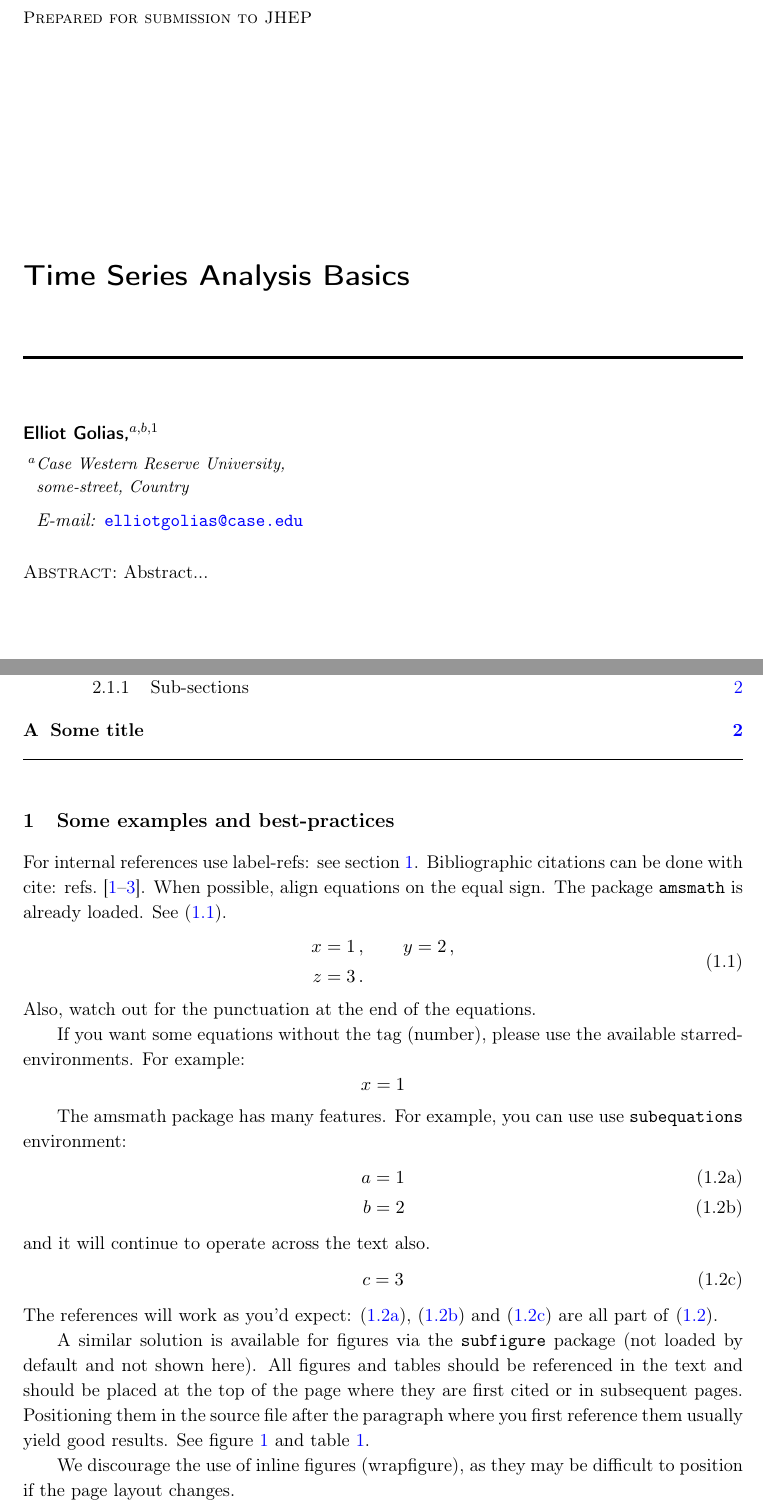
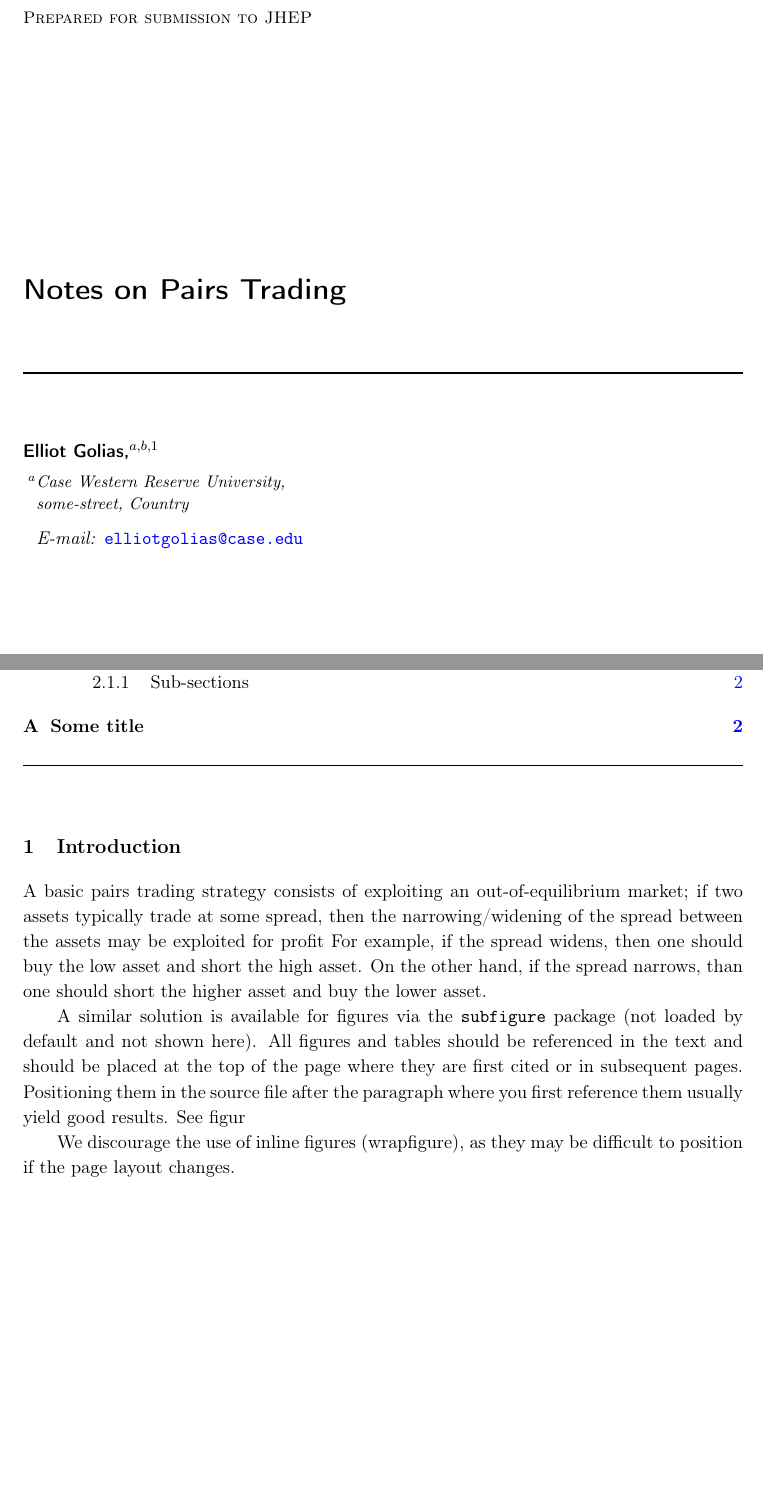
Before and after one commit to egolias1/Pairs-Trading, a LaTeX document (PairsTradingNotes.tex): two parts of pages 1 and 2 of 3, joined at a grey line, cut so that both start at the same text, the shorter picture padded with empty space. Compiled offline with pdfLaTeX.

Commit message:
Adding introduction to Notes

```diff
--- a/PairsTradingNotes.tex
+++ b/PairsTradingNotes.tex
@@ -9,7 +9,7 @@
 
 
 
-\title{\boldmath Time Series Analysis Basics}
+\title{\boldmath Notes on Pairs Trading}
 
 
 %% %simple case: 2 authors, same institution
@@ -39,7 +39,7 @@
 
 
 
-\abstract{Abstract...}
+%\abstract{Abstract...}
 
 
 
@@ -47,50 +47,11 @@
 \maketitle
 \flushbottom
 
-\section{Some examples and best-practices}
+\section{Introduction}
 \label{sec:intro}
 
-For internal references use label-refs: see section~\ref{sec:intro}.
-Bibliographic citations can be done with cite: refs.~\cite{a,b,c}.
-When possible, align equations on the equal sign. The package
-\texttt{amsmath} is already loaded. See \eqref{eq:x}.
-\begin{equation}
-\label{eq:x}
-\begin{split}
-x &= 1 \,,
-\qquad
-y = 2 \,,
-\\
-z &= 3 \,.
-\end{split}
-\end{equation}
-Also, watch out for the punctuation at the end of the equations.
-
-
-If you want some equations without the tag (number), please use the available
-starred-environments. For example:
-\begin{equation*}
-x = 1
-\end{equation*}
-
-The amsmath package has many features. For example, you can use use
-\texttt{subequations} environment:
-\begin{subequations}\label{eq:y}
-\begin{align}
-\label{eq:y:1}
-a & = 1
-\\
-\label{eq:y:2}
-b & = 2
-\end{align}
-and it will continue to operate across the text also.
-\begin{equation}
-\label{eq:y:3}
-c = 3
-\end{equation}
-\end{subequations}
-The references will work as you'd expect: \eqref{eq:y:1},
-\eqref{eq:y:2} and \eqref{eq:y:3} are all part of \eqref{eq:y}.
+A basic pairs trading strategy consists of exploiting an out-of-equilibrium market; if two assets typically trade at some spread, then the narrowing/widening of the spread between the assets may be exploited for profit
+For example, if the spread widens, then one should buy the low asset and short the high asset. On the other hand, if the spread narrows, than one should short the higher asset and buy the lower asset.
 
 A similar solution is available for figures via the \texttt{subfigure}
 package (not loaded by default and not shown here).
@@ -98,7 +59,7 @@ All figures and tables should be referenced in the text and should be
 placed at the top of the page where they are first cited or in
 subsequent pages. Positioning them in the source file
 after the paragraph where you first reference them usually yield good
-results. See figure~\ref{fig:i} and table~\ref{tab:i}.
+results. See figur
 
 \begin{figure}[tbp]
 \centering % \begin{center}/\end{center} takes some additional vertical space
```
